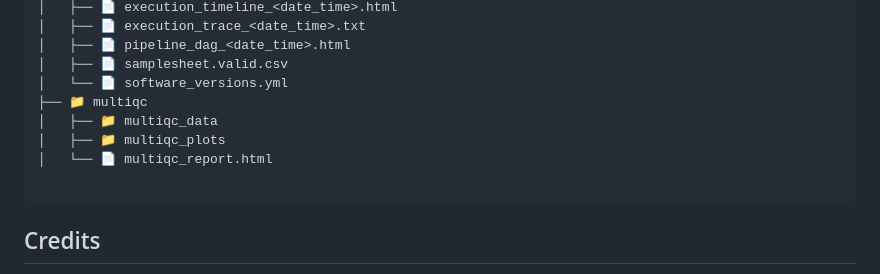
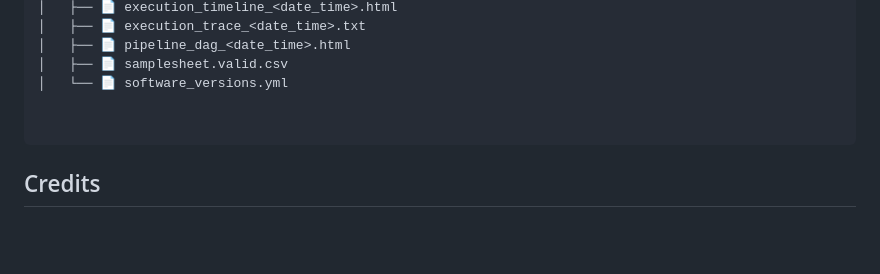
Before and after one commit to MDHHS-Bioinformatics/poodle, a Markdown page: README.md, the part around the change. GitHub-like rendering; blank space fills up the shorter version.

````diff
--- a/README.md
+++ b/README.md
@@ -159,10 +159,7 @@ Below is the structure of the output directory.
 │   ├── 📄 pipeline_dag_<date_time>.html
 │   ├── 📄 samplesheet.valid.csv
 │   └── 📄 software_versions.yml
-├── 📁 multiqc
-│   ├── 📁 multiqc_data
-│   ├── 📁 multiqc_plots
-│   └── 📄 multiqc_report.html
+
 
 ```
 
````
